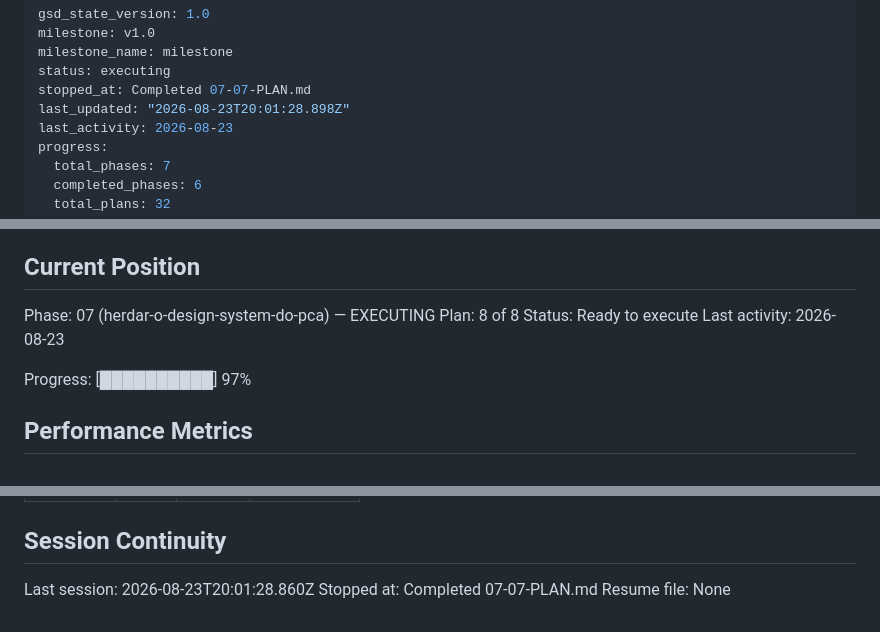
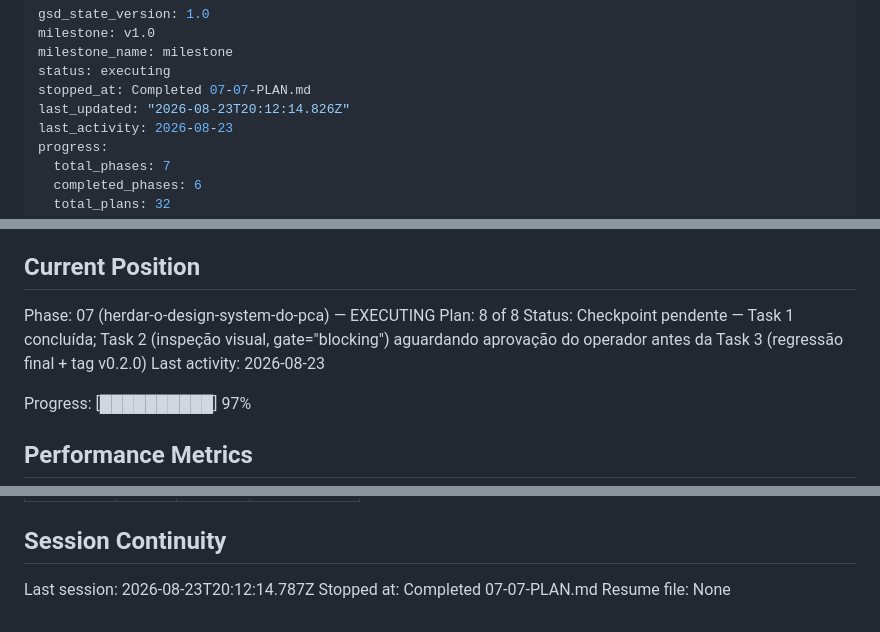
Before and after one commit to ToNiauM/django-app-template, a Markdown page: .planning/STATE.md, 3 parts joined by grey strips. GitHub-like rendering.

Commit message:
docs(07-08): STATE.md reflete checkpoint pendente da Task 2 (sem marcar plano/fase completos)
Co-Authored-By: Claude Opus 5 <noreply@anthropic.com>
Claude-Session: https://claude.ai/code/session_01MXKC3krXSsRRC2evgLJ6Ak

```diff
--- a/.planning/STATE.md
+++ b/.planning/STATE.md
@@ -4,7 +4,7 @@ milestone: v1.0
 milestone_name: milestone
 status: executing
 stopped_at: Completed 07-07-PLAN.md
-last_updated: "2026-08-23T20:01:28.898Z"
+last_updated: "2026-08-23T20:12:14.826Z"
 last_activity: 2026-08-23
 progress:
   total_phases: 7
@@ -27,7 +27,7 @@ See: .planning/PROJECT.md (updated 2026-08-17)
 
 Phase: 07 (herdar-o-design-system-do-pca) — EXECUTING
 Plan: 8 of 8
-Status: Ready to execute
+Status: Checkpoint pendente — Task 1 concluída; Task 2 (inspeção visual, gate="blocking") aguardando aprovação do operador antes da Task 3 (regressão final + tag v0.2.0)
 Last activity: 2026-08-23
 
 Progress: [██████████] 97%
@@ -170,6 +170,6 @@ Items acknowledged and carried forward from previous milestone close:
 
 ## Session Continuity
 
-Last session: 2026-08-23T20:01:28.860Z
+Last session: 2026-08-23T20:12:14.787Z
 Stopped at: Completed 07-07-PLAN.md
 Resume file: None
```
